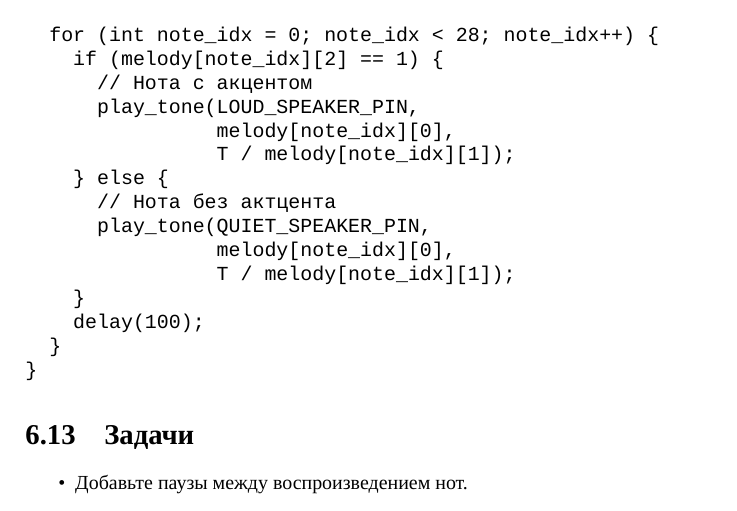
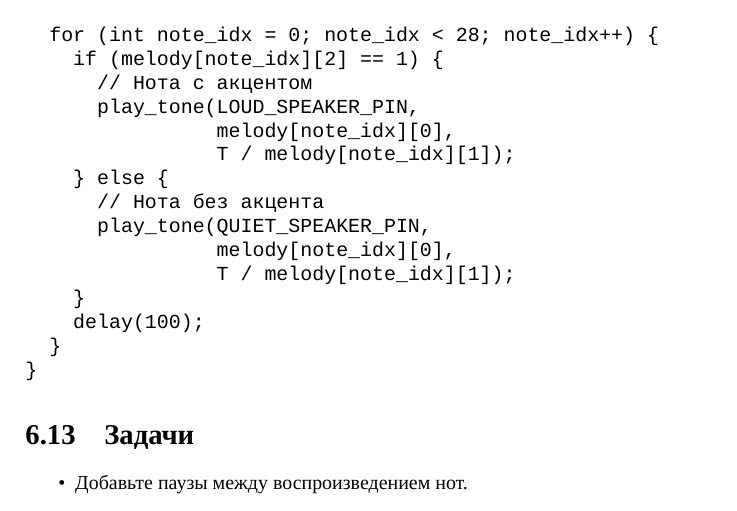
Before and after one commit to artyom-poptsov/SPARC, a LaTeX book (main.tex): part of page 58 of 61, cut so that both start at the same text. Compiled offline with XeLaTeX.

Commit message:
main.tex (Музыкальный размер): Исправление опечатки

```diff
--- a/main.tex
+++ b/main.tex
@@ -3070,7 +3070,7 @@ void loop() {
                 melody[note_idx][0],
                 T / melody[note_idx][1]);
     } else {
-      // Нота без актцента
+      // Нота без акцента
       play_tone(QUIET_SPEAKER_PIN,
                 melody[note_idx][0],
                 T / melody[note_idx][1]);
```
